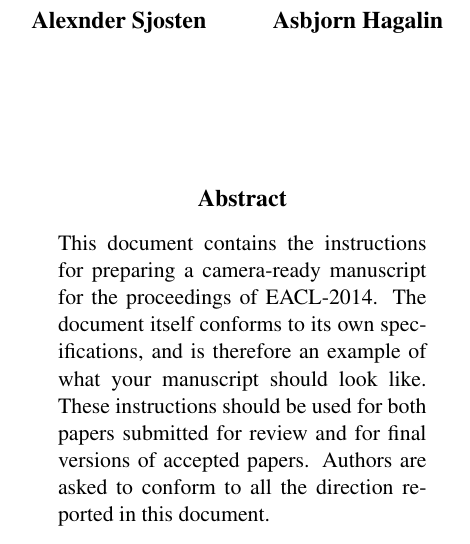
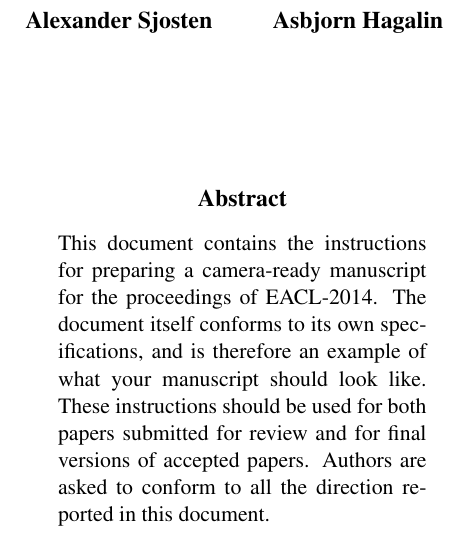
Before and after one commit to alexandersjosten/AI-shrdlite, a LaTeX paper (report/eacl2014.tex): part of one column of page 1 of 2, cut so that both start at the same text. Compiled offline with pdfLaTeX.

Commit message:
changed spell error

```diff
--- a/report/eacl2014.tex
+++ b/report/eacl2014.tex
@@ -24,7 +24,7 @@
 
 \title{Shrdlite Project Report}
 
-\author{Alexnder Sjosten
+\author{Alexander Sjosten
   \\\And
   Asbjorn Hagalin \\
   \\\And
```
